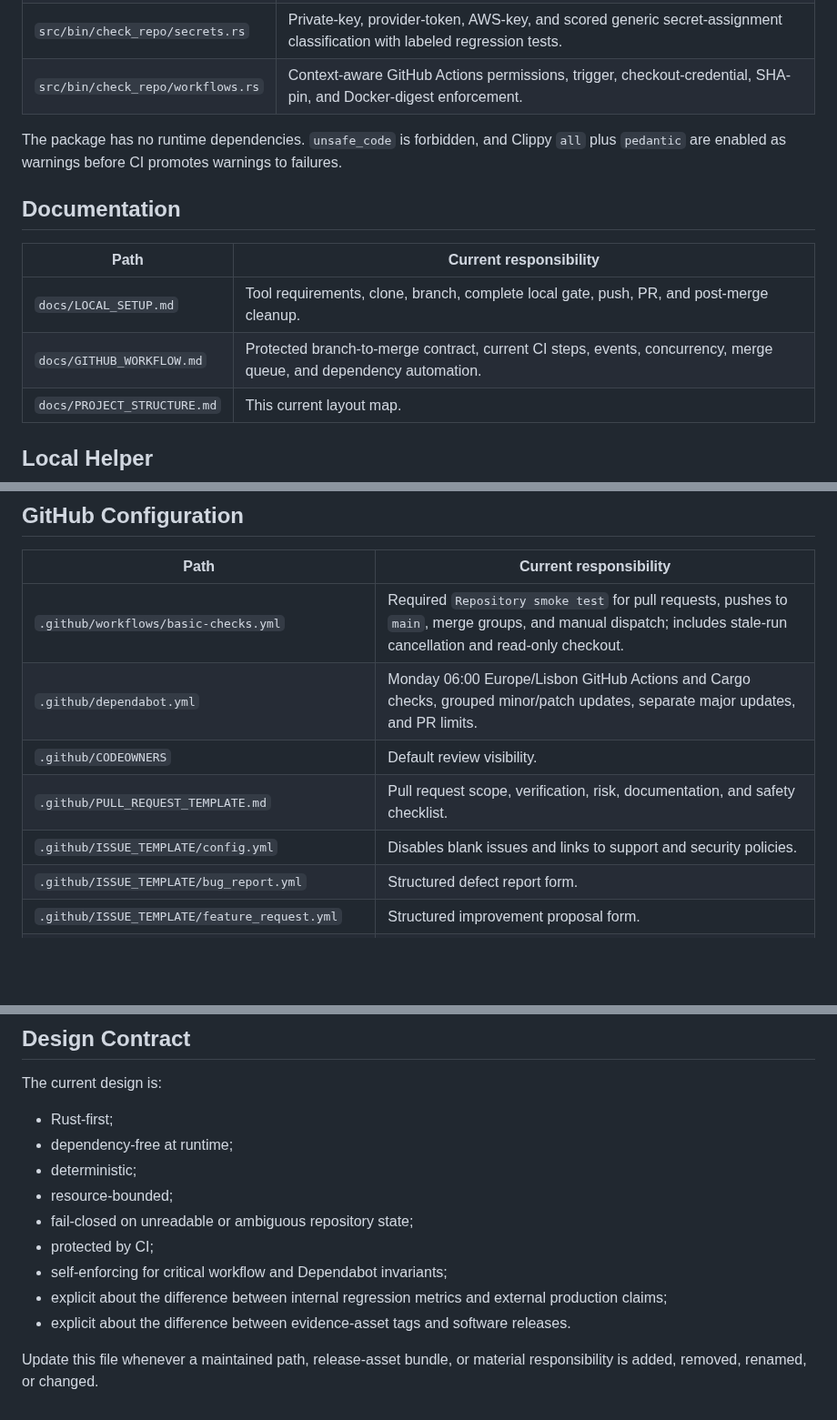
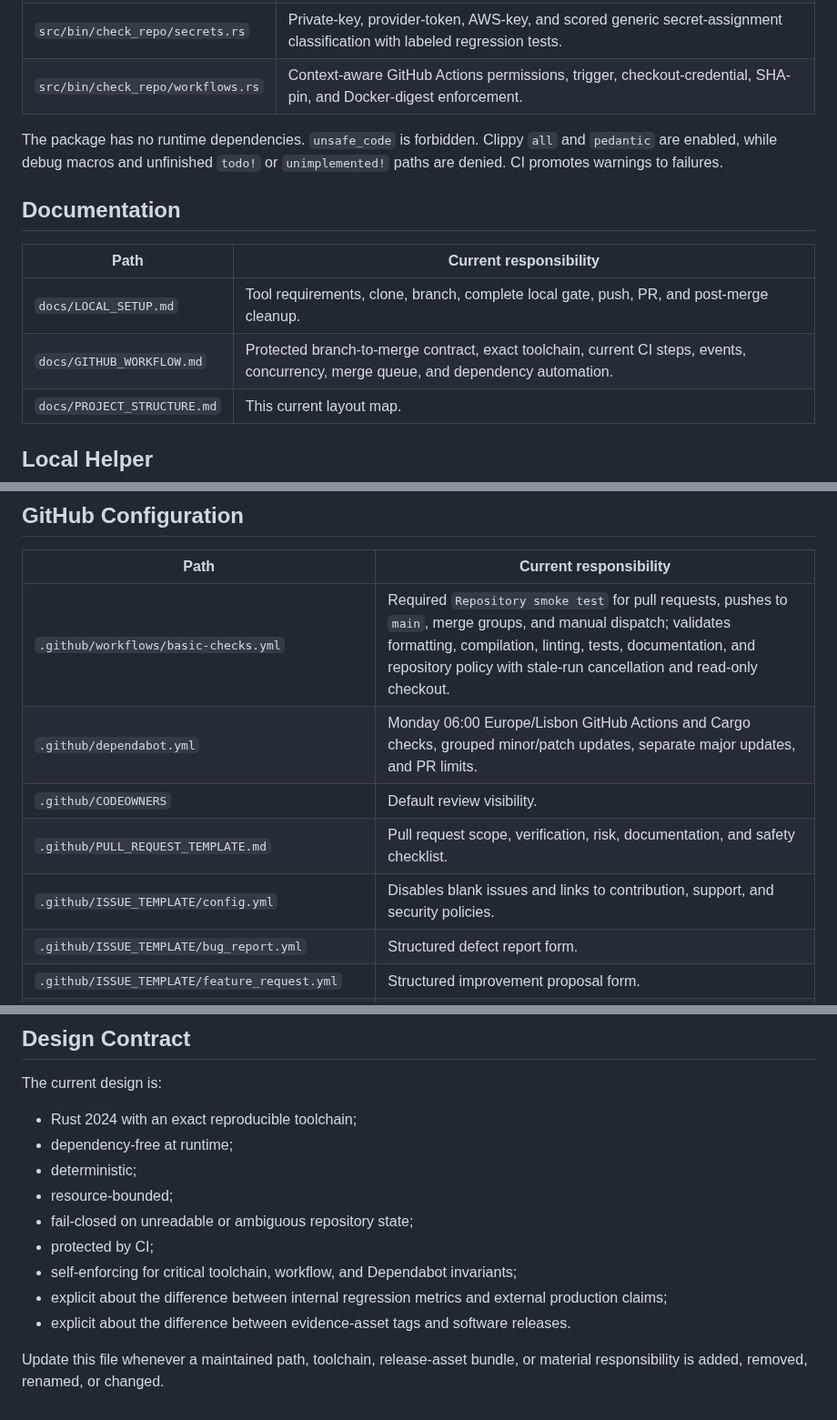
Before and after one commit to jjoanna2-debug/test-project-tbd, a Markdown page: docs/PROJECT_STRUCTURE.md, 3 parts joined by grey strips. Shown at 91% size. Drawn GitHub-style; blank space fills up the shorter version.

Commit message:
docs: map the pinned Rust 2024 toolchain

```diff
--- a/docs/PROJECT_STRUCTURE.md
+++ b/docs/PROJECT_STRUCTURE.md
@@ -37,14 +38,14 @@ This document maps the current repository layout and the responsibility of each
 | `src/bin/check_repo/secrets.rs` | Private-key, provider-token, AWS-key, and scored generic secret-assignment classification with labeled regression tests. |
 | `src/bin/check_repo/workflows.rs` | Context-aware GitHub Actions permissions, trigger, checkout-credential, SHA-pin, and Docker-digest enforcement. |
 
-The package has no runtime dependencies. `unsafe_code` is forbidden, and Clippy `all` plus `pedantic` are enabled as warnings before CI promotes warnings to failures.
+The package has no runtime dependencies. `unsafe_code` is forbidden. Clippy `all` and `pedantic` are enabled, while debug macros and unfinished `todo!` or `unimplemented!` paths are denied. CI promotes warnings to failures.
 
 ## Documentation
 
 | Path | Current responsibility |
 | --- | --- |
 | `docs/LOCAL_SETUP.md` | Tool requirements, clone, branch, complete local gate, push, PR, and post-merge cleanup. |
-| `docs/GITHUB_WORKFLOW.md` | Protected branch-to-merge contract, current CI steps, events, concurrency, merge queue, and dependency automation. |
+| `docs/GITHUB_WORKFLOW.md` | Protected branch-to-merge contract, exact toolchain, current CI steps, events, concurrency, merge queue, and dependency automation. |
 | `docs/PROJECT_STRUCTURE.md` | This current layout map. |
 
 ## Local Helper
@@ -59,11 +60,11 @@ CI runs the Rust doctor directly rather than placing a shell wrapper between Git
 
 | Path | Current responsibility |
 | --- | --- |
-| `.github/workflows/basic-checks.yml` | Required `Repository smoke test` for pull requests, pushes to `main`, merge groups, and manual dispatch; includes stale-run cancellation and read-only checkout. |
+| `.github/workflows/basic-checks.yml` | Required `Repository smoke test` for pull requests, pushes to `main`, merge groups, and manual dispatch; validates formatting, compilation, linting, tests, documentation, and repository policy with stale-run cancellation and read-only checkout. |
 | `.github/dependabot.yml` | Monday 06:00 Europe/Lisbon GitHub Actions and Cargo checks, grouped minor/patch updates, separate major updates, and PR limits. |
 | `.github/CODEOWNERS` | Default review visibility. |
 | `.github/PULL_REQUEST_TEMPLATE.md` | Pull request scope, verification, risk, documentation, and safety checklist. |
-| `.github/ISSUE_TEMPLATE/config.yml` | Disables blank issues and links to support and security policies. |
+| `.github/ISSUE_TEMPLATE/config.yml` | Disables blank issues and links to contribution, support, and security policies. |
 | `.github/ISSUE_TEMPLATE/bug_report.yml` | Structured defect report form. |
 | `.github/ISSUE_TEMPLATE/feature_request.yml` | Structured improvement proposal form. |
 | `.github/ISSUE_TEMPLATE/documentation_task.yml` | Structured documentation correction form. |
@@ -92,14 +93,14 @@ A nested documentation directory with the same name is not automatically exclude
 
 The current design is:
 
-- Rust-first;
+- Rust 2024 with an exact reproducible toolchain;
 - dependency-free at runtime;
 - deterministic;
 - resource-bounded;
 - fail-closed on unreadable or ambiguous repository state;
 - protected by CI;
-- self-enforcing for critical workflow and Dependabot invariants;
+- self-enforcing for critical toolchain, workflow, and Dependabot invariants;
 - explicit about the difference between internal regression metrics and external production claims;
 - explicit about the difference between evidence-asset tags and software releases.
 
-Update this file whenever a maintained path, release-asset bundle, or material responsibility is added, removed, renamed, or changed.
+Update this file whenever a maintained path, toolchain, release-asset bundle, or material responsibility is added, removed, renamed, or changed.
```
Also changed, not shown: other parts of docs/PROJECT_STRUCTURE.md (+2 -1 lines).
